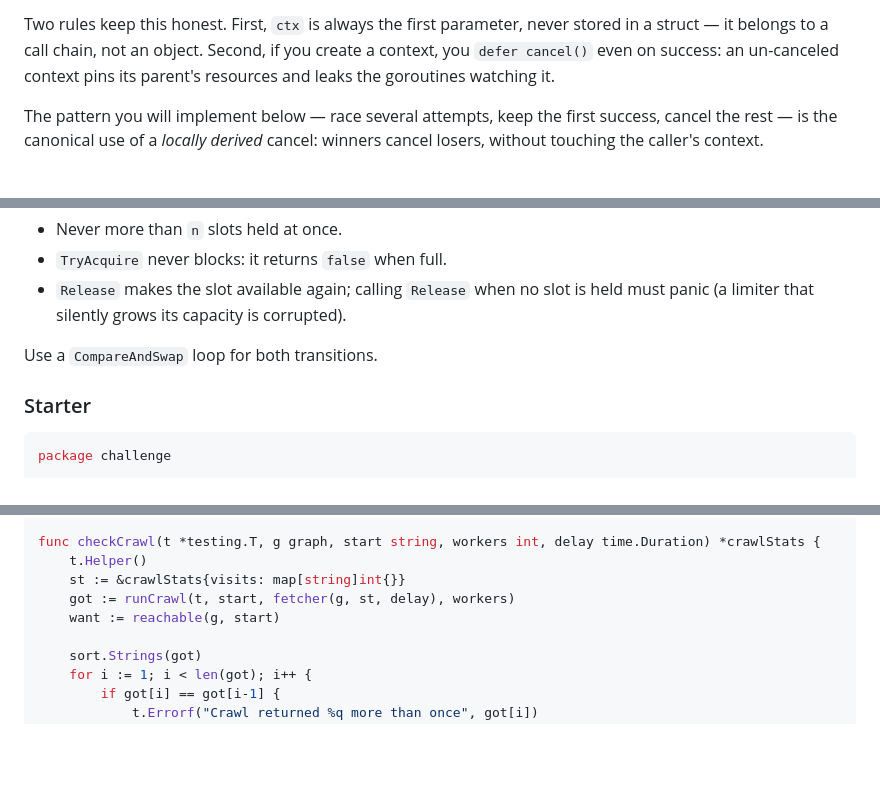
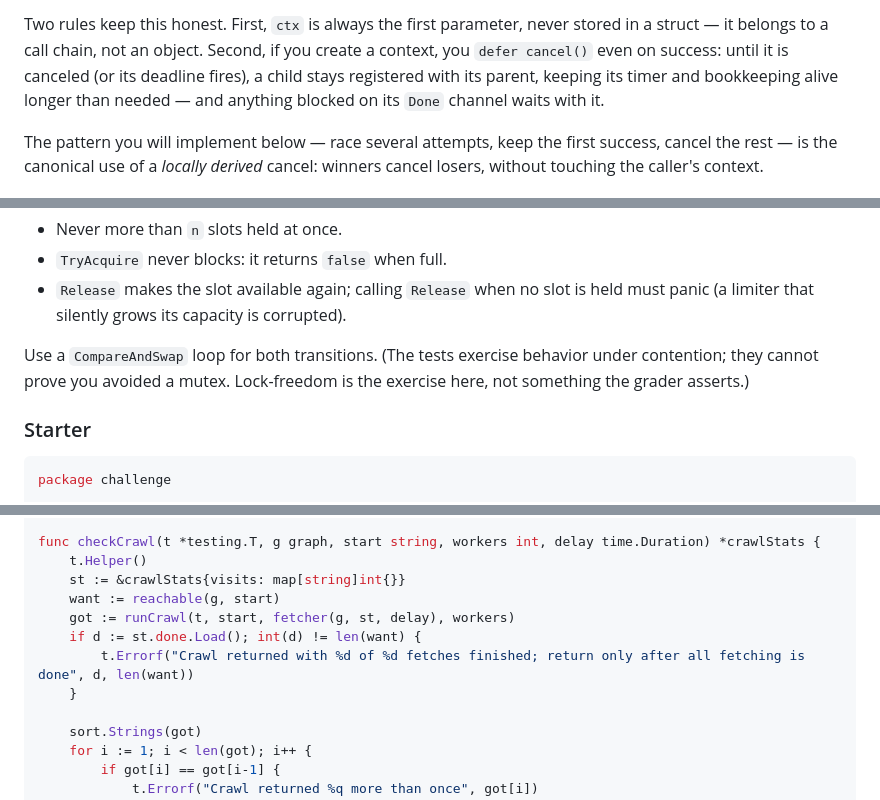
Before and after one commit to michael-duren/rubber-duck, a Markdown page: courses/advanced-concurrency-go.md, 3 parts joined by grey strips. Drawn GitHub-style; blank space fills up the shorter version.

```diff
--- a/courses/advanced-concurrency-go.md
+++ b/courses/advanced-concurrency-go.md
@@ -48,8 +48,9 @@ one actually selects on `ctx.Done()` while blocking.
 Two rules keep this honest. First, `ctx` is always the first parameter,
 never stored in a struct — it belongs to a call chain, not an object.
 Second, if you create a context, you `defer cancel()` even on success:
-an un-canceled context pins its parent's resources and leaks the
-goroutines watching it.
+until it is canceled (or its deadline fires), a child stays registered
+with its parent, keeping its timer and bookkeeping alive longer than
+needed — and anything blocked on its `Done` channel waits with it.
 
 The pattern you will implement below — race several attempts, keep the
 first success, cancel the rest — is the canonical use of a *locally
@@ -458,7 +479,9 @@ Invariants the tests enforce behaviorally, under heavy contention:
   slot is held must panic (a limiter that silently grows its capacity
   is corrupted).
 
-Use a `CompareAndSwap` loop for both transitions.
+Use a `CompareAndSwap` loop for both transitions. (The tests exercise
+behavior under contention; they cannot prove you avoided a mutex.
+Lock-freedom is the exercise here, not something the grader asserts.)
 
 ### Starter
 
@@ -1193,8 +1234,11 @@ func reachable(g graph, start string) []string {
 func checkCrawl(t *testing.T, g graph, start string, workers int, delay time.Duration) *crawlStats {
 	t.Helper()
 	st := &crawlStats{visits: map[string]int{}}
+	want := reachable(g, start)
 	got := runCrawl(t, start, fetcher(g, st, delay), workers)
-	want := reachable(g, start)
+	if d := st.done.Load(); int(d) != len(want) {
+		t.Errorf("Crawl returned with %d of %d fetches finished; return only after all fetching is done", d, len(want))
+	}
 
 	sort.Strings(got)
 	for i := 1; i < len(got); i++ {
```
Also changed, not shown: other parts of courses/advanced-concurrency-go.md (+41 -3 lines), courses/goroutines-from-scratch-go.md (+75 -22 lines).
